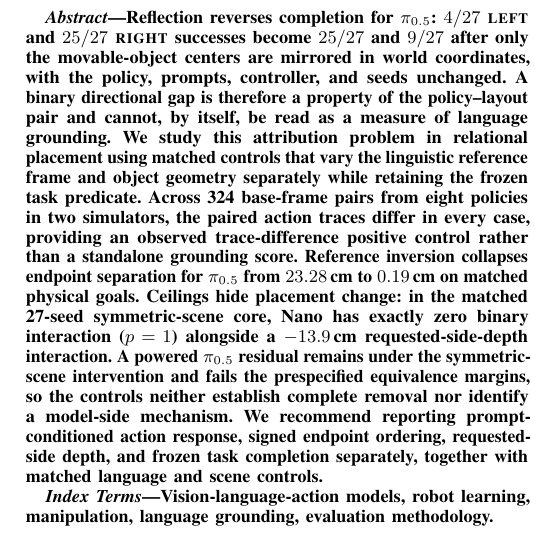
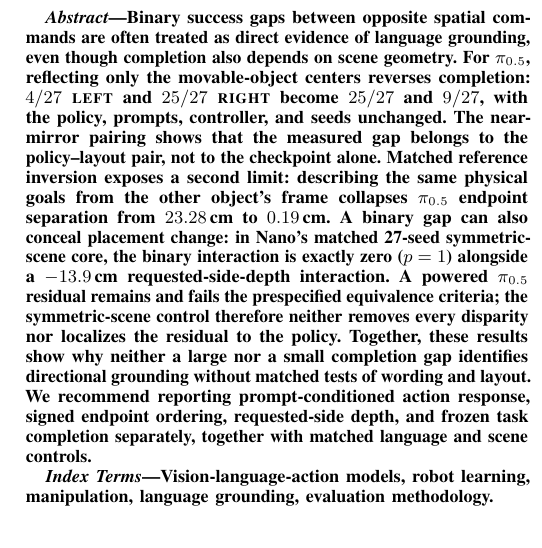
Before and after one commit to adeeb10abbas/steerable_overleaf, a LaTeX paper (main.tex): part of one column of page 1 of 9, cut at the place of the change. The pictures show the PDF file main.pdf that the author committed with the source.

Commit message:
rewrite abstract around main finding

```diff
--- a/main.tex
+++ b/main.tex
@@ -97,13 +97,13 @@ Anonymous Authors%
 % ABSTRACT
 % =============================================================================
 \begin{abstract}
-Reflection reverses completion for $\pi_{0.5}$: $4/27$ \tokL{} and $25/27$ \tokR{} successes become $25/27$ and $9/27$ after only the movable-object centers are mirrored in world coordinates, with the policy, prompts, controller, and seeds unchanged.
-A binary directional gap is therefore a property of the policy--layout pair and cannot, by itself, be read as a measure of language grounding.
-We study this attribution problem in relational placement using matched controls that vary the linguistic reference frame and object geometry separately while retaining the frozen task predicate.
-Across 324 base-frame pairs from eight policies in two simulators, the paired action traces differ in every case, providing an observed trace-difference positive control rather than a standalone grounding score.
-Reference inversion collapses endpoint separation for $\pi_{0.5}$ from $23.28$\,cm to $0.19$\,cm on matched physical goals.
-Ceilings hide placement change: in the matched 27-seed symmetric-scene core, Nano has exactly zero binary interaction ($p=1$) alongside a $-13.9$\,cm requested-side-depth interaction.
-A powered $\pi_{0.5}$ residual remains under the symmetric-scene intervention and fails the prespecified equivalence margins, so the controls neither establish complete removal nor identify a model-side mechanism.
+Binary success gaps between opposite spatial commands are often treated as direct evidence of language grounding, even though completion also depends on scene geometry.
+For $\pi_{0.5}$, reflecting only the movable-object centers reverses completion: $4/27$ \tokL{} and $25/27$ \tokR{} become $25/27$ and $9/27$, with the policy, prompts, controller, and seeds unchanged.
+The near-mirror pairing shows that the measured gap belongs to the policy--layout pair, not to the checkpoint alone.
+Matched reference inversion exposes a second limit: describing the same physical goals from the other object's frame collapses $\pi_{0.5}$ endpoint separation from $23.28$\,cm to $0.19$\,cm.
+A binary gap can also conceal placement change: in Nano's matched 27-seed symmetric-scene core, the binary interaction is exactly zero ($p=1$) alongside a $-13.9$\,cm requested-side-depth interaction.
+A powered $\pi_{0.5}$ residual remains and fails the prespecified equivalence criteria; the symmetric-scene control therefore neither removes every disparity nor localizes the residual to the policy.
+Together, these results show why neither a large nor a small completion gap identifies directional grounding without matched tests of wording and layout.
 We recommend reporting prompt-conditioned action response, signed endpoint ordering, requested-side depth, and frozen task completion separately, together with matched language and scene controls.
 \end{abstract}
 
```
Also changed, not shown: main.pdf.
